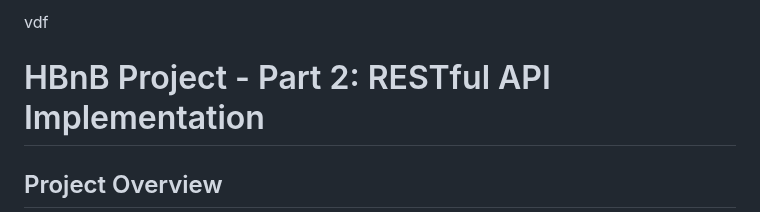
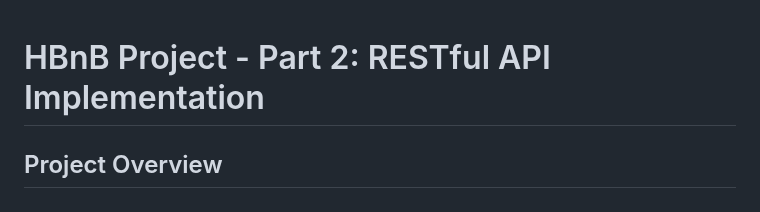
Before and after one commit to janabakri/holbertonschool-hbnb, a Markdown page: part2/README.md, the part around the change. Drawn GitHub-style.

```diff
--- a/part2/README.md
+++ b/part2/README.md
@@ -1,4 +1,4 @@
-vdf
+
 # HBnB Project - Part 2: RESTful API Implementation
 
 ## Project Overview
```
